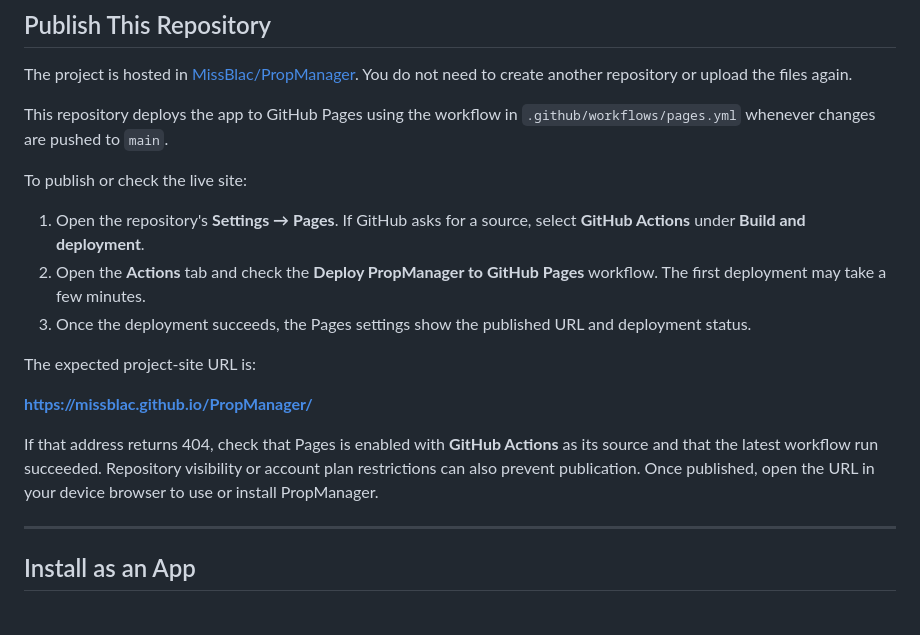
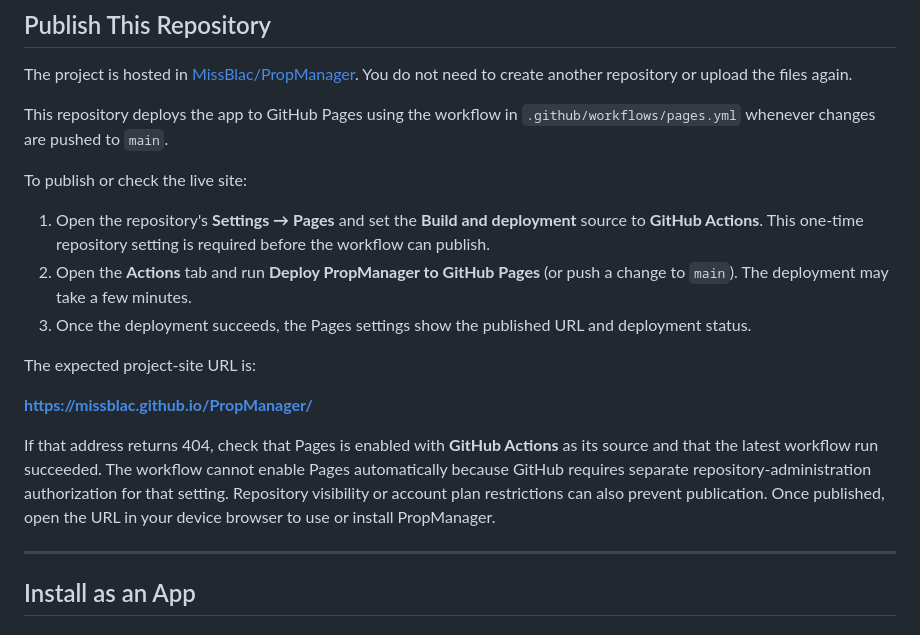
Before and after one commit to MissBlac/PropManager, a Markdown page: README.md, the part around the change. Drawn GitHub-style.

Commit message:
Clarify initial Pages setup requirement
Document the required one-time GitHub Actions Pages source setting and explain that it needs repository-administration authorization before the deployment workflow can publish.

Co-authored-by: Copilot <223556219+Copilot@users.noreply.github.com>

```diff
--- a/README.md
+++ b/README.md
@@ -10,15 +10,15 @@ The project is hosted in [MissBlac/PropManager](https://github.com/MissBlac/Prop
 This repository deploys the app to GitHub Pages using the workflow in `.github/workflows/pages.yml` whenever changes are pushed to `main`.
 
 To publish or check the live site:
-1. Open the repository's **Settings → Pages**. If GitHub asks for a source, select **GitHub Actions** under **Build and deployment**.
-2. Open the **Actions** tab and check the **Deploy PropManager to GitHub Pages** workflow. The first deployment may take a few minutes.
+1. Open the repository's **Settings → Pages** and set the **Build and deployment** source to **GitHub Actions**. This one-time repository setting is required before the workflow can publish.
+2. Open the **Actions** tab and run **Deploy PropManager to GitHub Pages** (or push a change to `main`). The deployment may take a few minutes.
 3. Once the deployment succeeds, the Pages settings show the published URL and deployment status.
 
 The expected project-site URL is:
 
 **https://missblac.github.io/PropManager/**
 
-If that address returns 404, check that Pages is enabled with **GitHub Actions** as its source and that the latest workflow run succeeded. Repository visibility or account plan restrictions can also prevent publication. Once published, open the URL in your device browser to use or install PropManager.
+If that address returns 404, check that Pages is enabled with **GitHub Actions** as its source and that the latest workflow run succeeded. The workflow cannot enable Pages automatically because GitHub requires separate repository-administration authorization for that setting. Repository visibility or account plan restrictions can also prevent publication. Once published, open the URL in your device browser to use or install PropManager.
 
 ---
 
```
